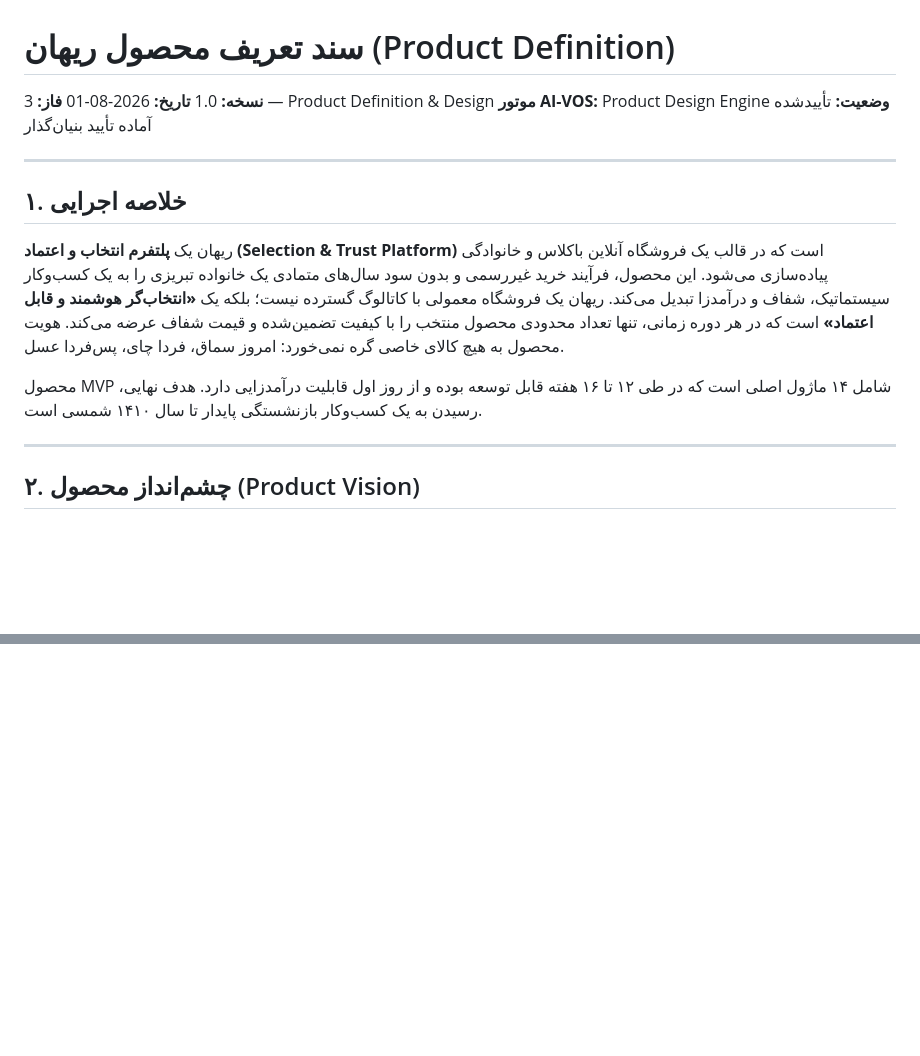
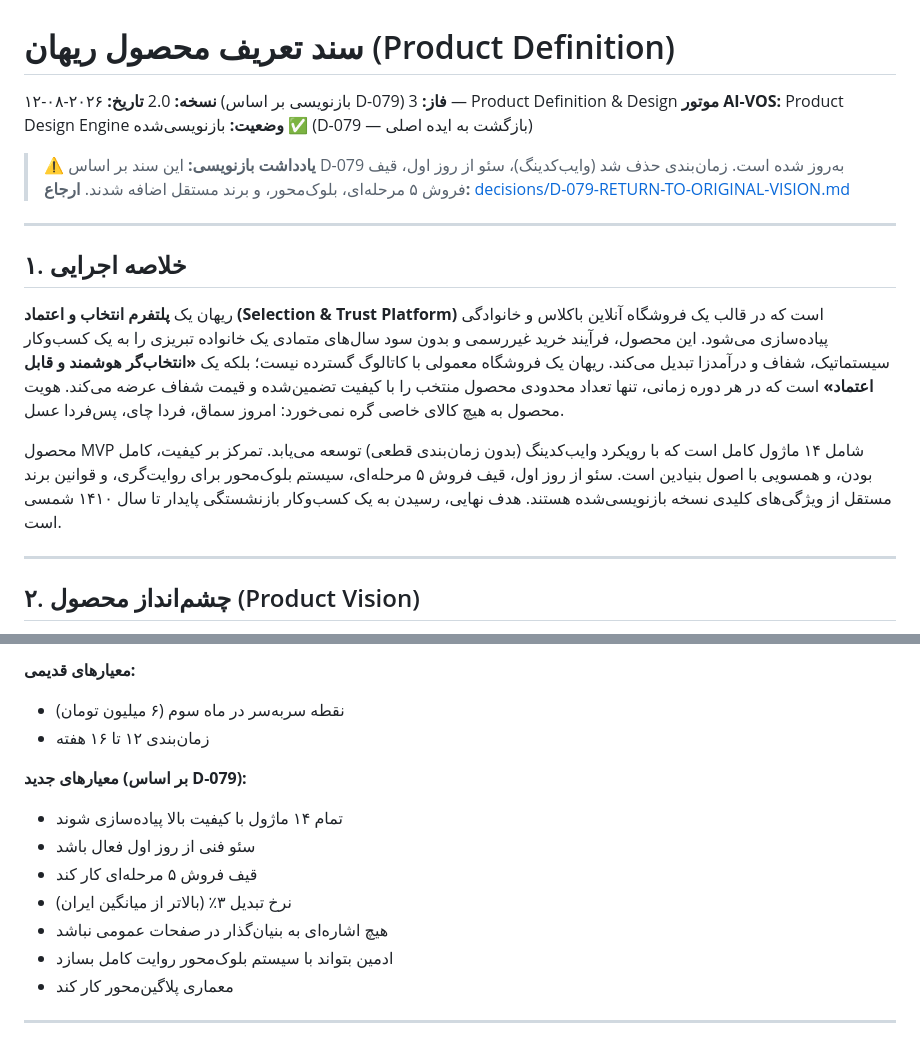
Before and after one commit to abyfahimy91-netizen/rihan-platform, a Markdown page: docs/PRODUCT-DEFINITION.md, 2 parts joined by grey strips. Rendered like a GitHub page; blank space fills up the shorter version.

Commit message:
docs(phase3): به‌روزرسانی PRODUCT-DEFINITION.md بر اساس D-079 — حذف زمان‌بندی، افزودن ۸ تصمیم کلیدی، همسویی با اصول بنیادین

```diff
--- a/docs/PRODUCT-DEFINITION.md
+++ b/docs/PRODUCT-DEFINITION.md
@@ -1,10 +1,13 @@
 # سند تعریف محصول ریهان (Product Definition)
 
-**نسخه:** 1.0
-**تاریخ:** 2026-08-01
+**نسخه:** 2.0
+**تاریخ:** ۲۰۲۶-۰۸-۱۲ (بازنویسی بر اساس D-079)
 **فاز:** 3 — Product Definition & Design
 **موتور AI-VOS:** Product Design Engine
-**وضعیت:** تأییدشده آماده تأیید بنیان‌گذار
+**وضعیت:** بازنویسی‌شده ✅ (D-079 — بازگشت به ایده اصلی)
+
+> ⚠️ **یادداشت بازنویسی:** این سند بر اساس D-079 به‌روز شده است. زمان‌بندی حذف شد (وایب‌کدینگ)، سئو از روز اول، قیف فروش ۵ مرحله‌ای، بلوک‌محور، و برند مستقل اضافه شدند.
+> **ارجاع:** [decisions/D-079-RETURN-TO-ORIGINAL-VISION.md](../decisions/D-079-RETURN-TO-ORIGINAL-VISION.md)
 
 ---
 
@@ -12,7 +15,7 @@
 
 ریهان یک **پلتفرم انتخاب و اعتماد (Selection & Trust Platform)** است که در قالب یک فروشگاه آنلاین باکلاس و خانوادگی پیاده‌سازی می‌شود. این محصول، فرآیند خرید غیررسمی و بدون سود سال‌های متمادی یک خانواده تبریزی را به یک کسب‌وکار سیستماتیک، شفاف و درآمدزا تبدیل می‌کند. ریهان یک فروشگاه معمولی با کاتالوگ گسترده نیست؛ بلکه یک **«انتخاب‌گر هوشمند و قابل اعتماد»** است که در هر دوره زمانی، تنها تعداد محدودی محصول منتخب را با کیفیت تضمین‌شده و قیمت شفاف عرضه می‌کند. هویت محصول به هیچ کالای خاصی گره نمی‌خورد: امروز سماق، فردا چای، پس‌فردا عسل.
 
-محصول MVP شامل ۱۴ ماژول اصلی است که در طی ۱۲ تا ۱۶ هفته قابل توسعه بوده و از روز اول قابلیت درآمدزایی دارد. هدف نهایی، رسیدن به یک کسب‌وکار بازنشستگی پایدار تا سال ۱۴۱۰ شمسی است.
+محصول MVP شامل ۱۴ ماژول کامل است که با رویکرد وایب‌کدینگ (بدون زمان‌بندی قطعی) توسعه می‌یابد. تمرکز بر کیفیت، کامل بودن، و همسویی با اصول بنیادین است. سئو از روز اول، قیف فروش ۵ مرحله‌ای، سیستم بلوک‌محور برای روایت‌گری، و قوانین برند مستقل از ویژگی‌های کلیدی نسخه بازنویسی‌شده هستند. هدف نهایی، رسیدن به یک کسب‌وکار بازنشستگی پایدار تا سال ۱۴۱۰ شمسی است.
 
 ---
 
@@ -331,0 +391,14 @@
+**معیارهای قدیمی:**
+- نقطه سربه‌سر در ماه سوم (۶ میلیون تومان)
+- زمان‌بندی ۱۲ تا ۱۶ هفته
+
+**معیارهای جدید (بر اساس D-079):**
+- تمام ۱۴ ماژول با کیفیت بالا پیاده‌سازی شوند
+- سئو فنی از روز اول فعال باشد
+- قیف فروش ۵ مرحله‌ای کار کند
+- نرخ تبدیل ۳٪ (بالاتر از میانگین ایران)
+- هیچ اشاره‌ای به بنیان‌گذار در صفحات عمومی نباشد
+- ادمین بتواند با سیستم بلوک‌محور روایت کامل بسازد
+- معماری پلاگین‌محور کار کند
+
+---
```
Also changed, not shown: other parts of docs/PRODUCT-DEFINITION.md (+56 -0 lines).
